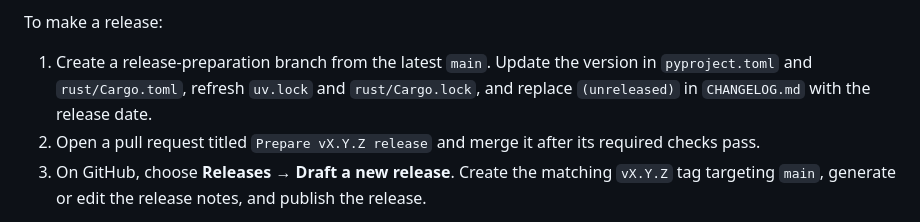
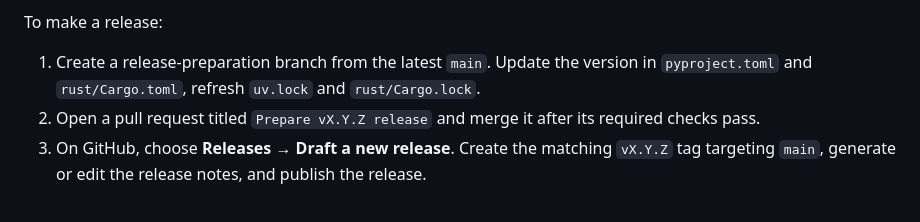
Before and after one commit to Nixtla/synforecast, a Markdown page: CONTRIBUTING.md, the part around the change. GitHub-like rendering.

Commit message:
fix_contributing

```diff
--- a/CONTRIBUTING.md
+++ b/CONTRIBUTING.md
@@ -160,8 +160,7 @@ To make a release:
 
 1. Create a release-preparation branch from the latest `main`. Update the
    version in `pyproject.toml` and `rust/Cargo.toml`, refresh `uv.lock` and
-   `rust/Cargo.lock`, and replace `(unreleased)` in `CHANGELOG.md` with the
-   release date.
+   `rust/Cargo.lock`.
 2. Open a pull request titled `Prepare vX.Y.Z release` and merge it after its
    required checks pass.
 3. On GitHub, choose **Releases → Draft a new release**. Create the matching
```
